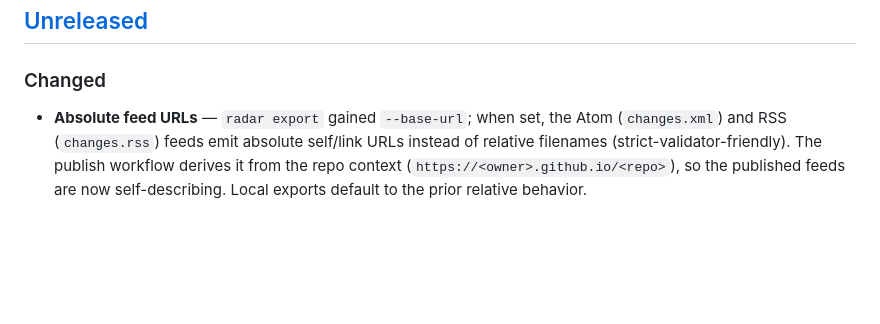
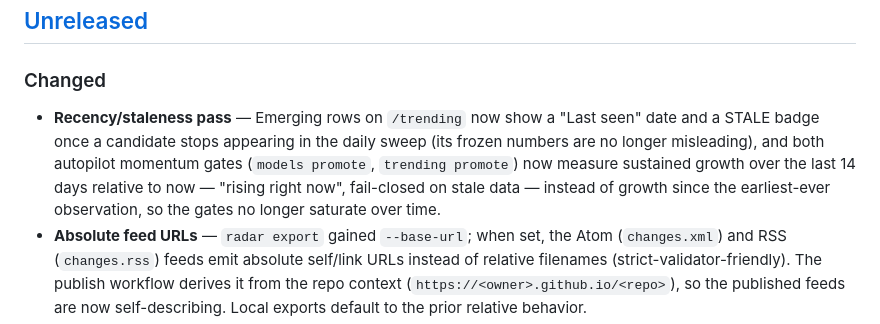
Before and after one commit to ekaynac/onprem-ai-adoption-radar, a Markdown page: CHANGELOG.md, the part around the change. GitHub-like rendering; blank space fills up the shorter version.

Commit message:
docs: recency/staleness consistency pass

```diff
--- a/CHANGELOG.md
+++ b/CHANGELOG.md
@@ -7,6 +7,13 @@ All notable changes to this project are documented here. The format follows
 ## [Unreleased]
 
 ### Changed
+- **Recency/staleness pass** — Emerging rows on `/trending` now show a "Last
+  seen" date and a STALE badge once a candidate stops appearing in the daily
+  sweep (its frozen numbers are no longer misleading), and both autopilot
+  momentum gates (`models promote`, `trending promote`) now measure sustained
+  growth over the last 14 days relative to now — "rising right now", fail-closed
+  on stale data — instead of growth since the earliest-ever observation, so the
+  gates no longer saturate over time.
 - **Absolute feed URLs** — `radar export` gained `--base-url`; when set, the
   Atom (`changes.xml`) and RSS (`changes.rss`) feeds emit absolute self/link
   URLs instead of relative filenames (strict-validator-friendly). The publish
```
Also changed, not shown: README.md (+2 -2 lines).
